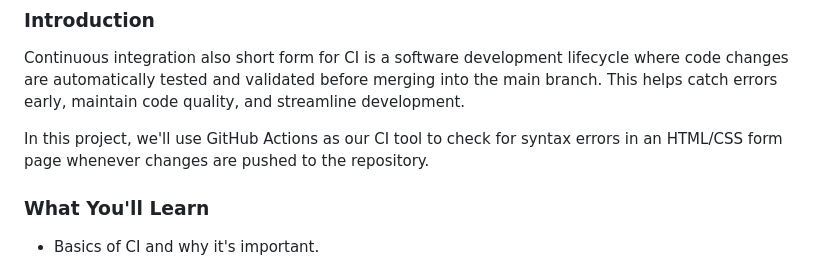
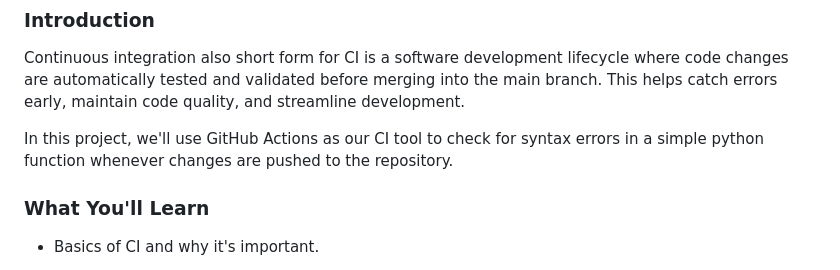
Before and after one commit to sheezylion/simple-project-with-github-action, a Markdown page: README.md, the part around the change. Rendered like a GitHub page.

```diff
--- a/README.md
+++ b/README.md
@@ -2,7 +2,7 @@
 ### Introduction
 Continuous integration also short form for CI is a software development lifecycle where code changes are automatically tested and validated before merging into the main branch. This helps catch errors early, maintain code quality, and streamline development.
 
-In this project, we'll use GitHub Actions as our CI tool to check for syntax errors in an HTML/CSS form page whenever changes are pushed to the repository.
+In this project, we'll use GitHub Actions as our CI tool to check for syntax errors in a simple python function whenever changes are pushed to the repository.
 
 ### What You'll Learn
 
```
